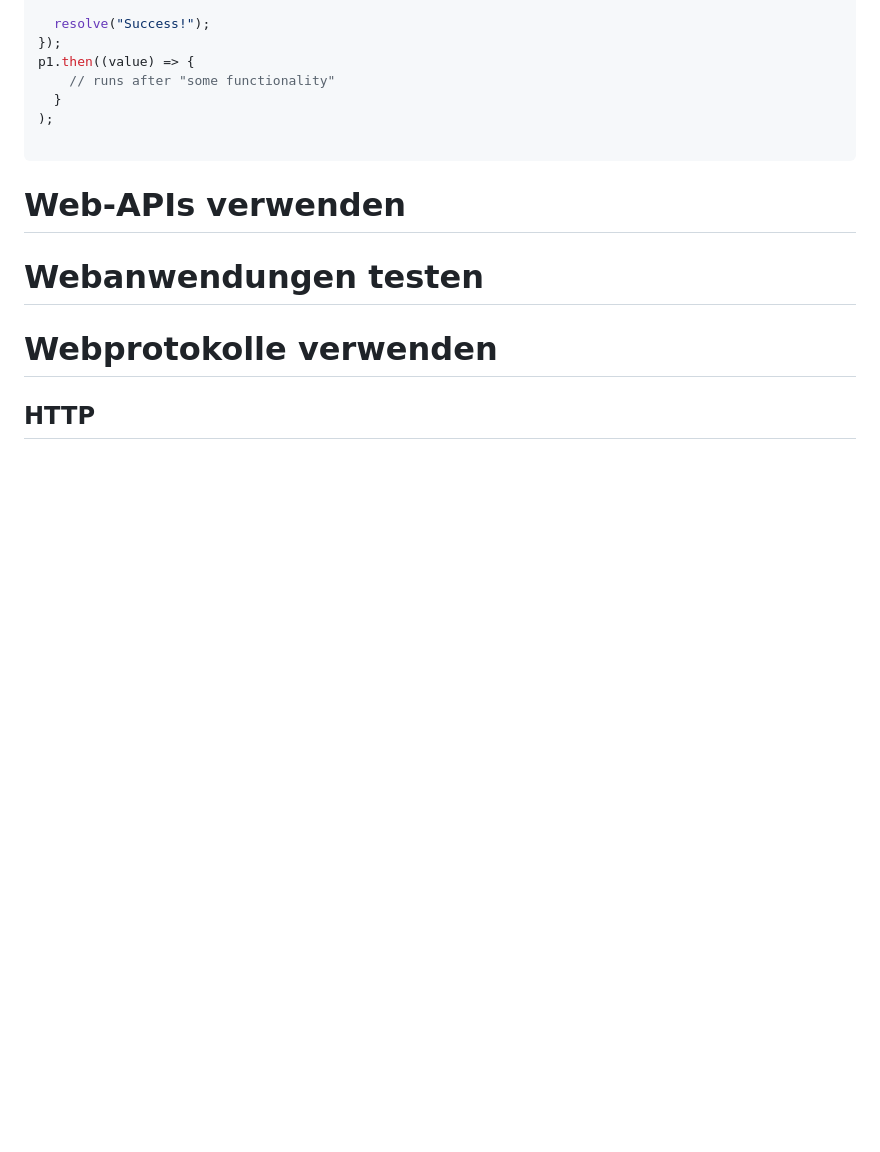
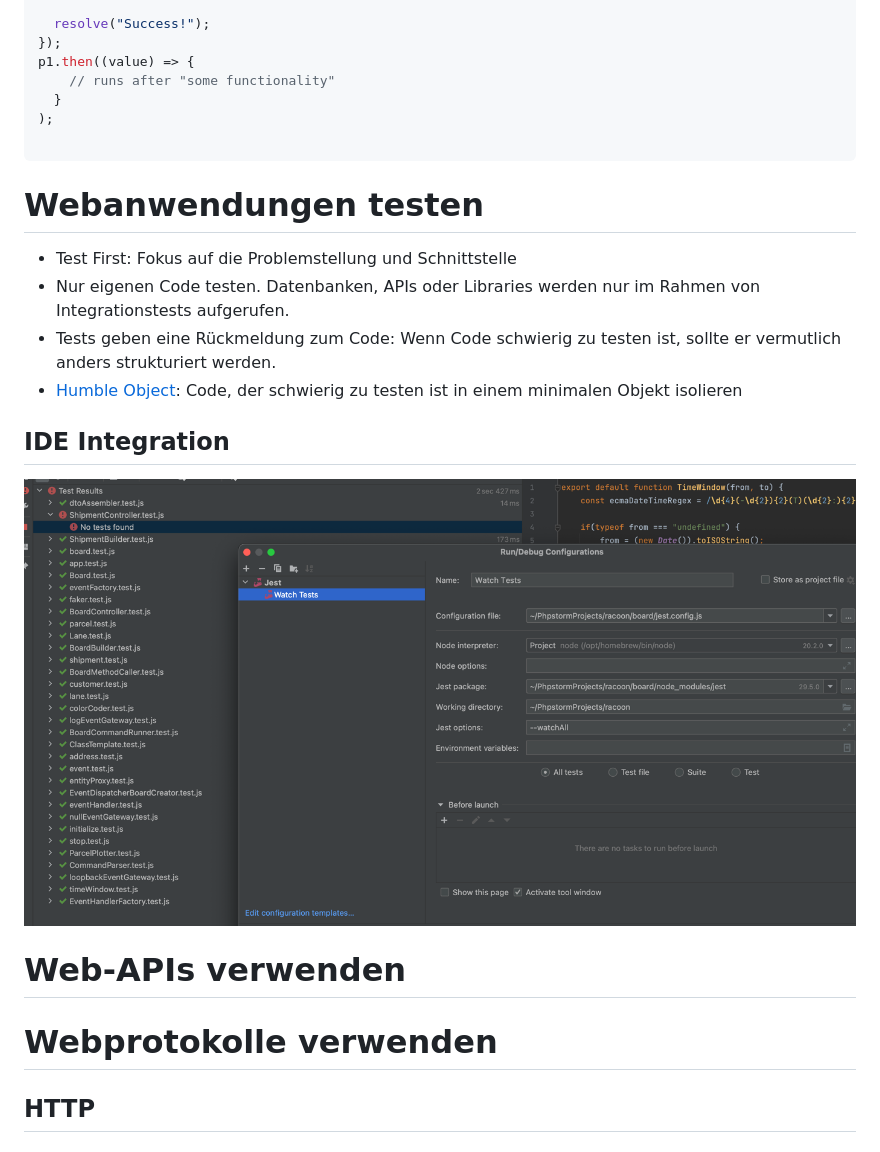
Before and after one commit to fhirter/webengineering, a Markdown page: Slides/Slides.md, the part around the change. Drawn GitHub-style; pictures changed too: Slides/TestRunner.png (added); blank space fills up the shorter version.

Commit message:
add some slides about testing

````diff
--- a/Slides/Slides.md
+++ b/Slides/Slides.md
@@ -227,9 +227,16 @@ p1.then((value) => {
 );
 
 ```
+# Webanwendungen testen
+- Test First: Fokus auf die Problemstellung und Schnittstelle
+- Nur eigenen Code testen. Datenbanken, APIs oder Libraries werden nur im Rahmen von Integrationstests aufgerufen.
+- Tests geben eine Rückmeldung zum Code: Wenn Code schwierig zu testen ist, sollte er vermutlich anders strukturiert werden.
+- [Humble Object](https://martinfowler.com/bliki/HumbleObject.html): Code, der schwierig zu testen ist in einem minimalen Objekt isolieren
+
+## IDE Integration
+![img.png](TestRunner.png)
 
 # Web-APIs verwenden
-# Webanwendungen testen
 # Webprotokolle verwenden
 ## HTTP
 ## Websockets
````
